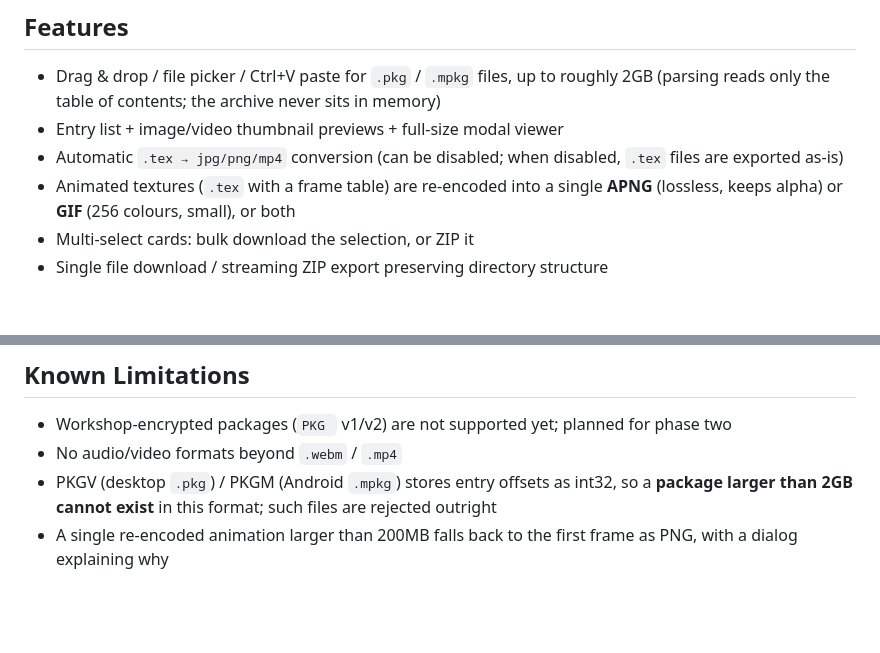
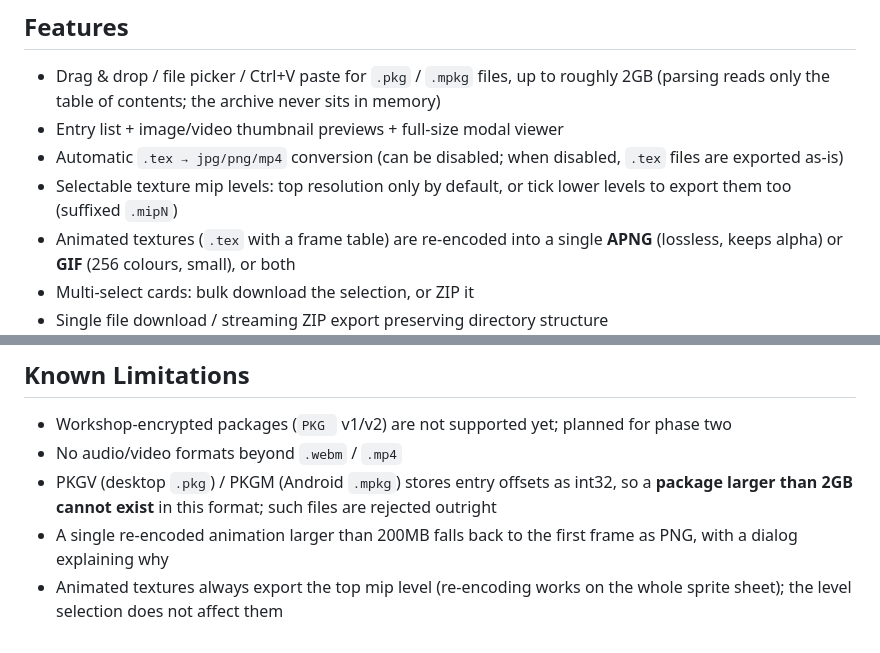
Before and after one commit to CelestialDomeStarPole/WallpaperEngine-PKG-Extractor-Web, a Markdown page: README_EN.md, 2 parts joined by grey strips. Drawn GitHub-style; blank space fills up the shorter version.

```diff
--- a/README_EN.md
+++ b/README_EN.md
@@ -13,6 +13,7 @@ Parses Wallpaper Engine `.pkg` (desktop) / `.mpkg` (Android) wallpaper packages
 - Drag & drop / file picker / Ctrl+V paste for `.pkg` / `.mpkg` files, up to roughly 2GB (parsing reads only the table of contents; the archive never sits in memory)
 - Entry list + image/video thumbnail previews + full-size modal viewer
 - Automatic `.tex → jpg/png/mp4` conversion (can be disabled; when disabled, `.tex` files are exported as-is)
+- Selectable texture mip levels: top resolution only by default, or tick lower levels to export them too (suffixed `.mipN`)
 - Animated textures (`.tex` with a frame table) are re-encoded into a single **APNG** (lossless, keeps alpha) or **GIF** (256 colours, small), or both
 - Multi-select cards: bulk download the selection, or ZIP it
 - Single file download / streaming ZIP export preserving directory structure
@@ -82,3 +83,4 @@ npm run dev        # http://localhost:5199
 - No audio/video formats beyond `.webm` / `.mp4`
 - PKGV (desktop `.pkg`) / PKGM (Android `.mpkg`) stores entry offsets as int32, so a **package larger than 2GB cannot exist** in this format; such files are rejected outright
 - A single re-encoded animation larger than 200MB falls back to the first frame as PNG, with a dialog explaining why
+- Animated textures always export the top mip level (re-encoding works on the whole sprite sheet); the level selection does not affect them
```
Also changed, not shown: README.md (+2 -0 lines).
